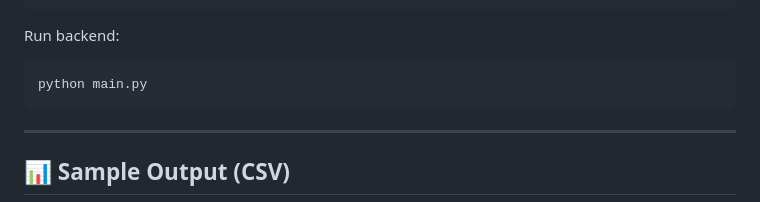
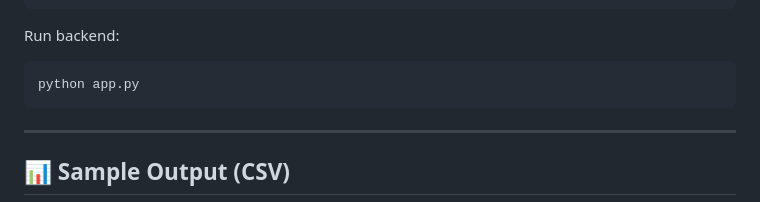
Before and after one commit to architjha15/Vision2Struct, a Markdown page: README.md, the part around the change. GitHub-like rendering.

```diff
--- a/README.md
+++ b/README.md
@@ -183,7 +183,7 @@ GEMINI_API_KEY=your_api_key_here
 <p>Run backend:</p>
 
 <pre>
-python main.py
+python app.py
 </pre>
 
 <hr>
```
